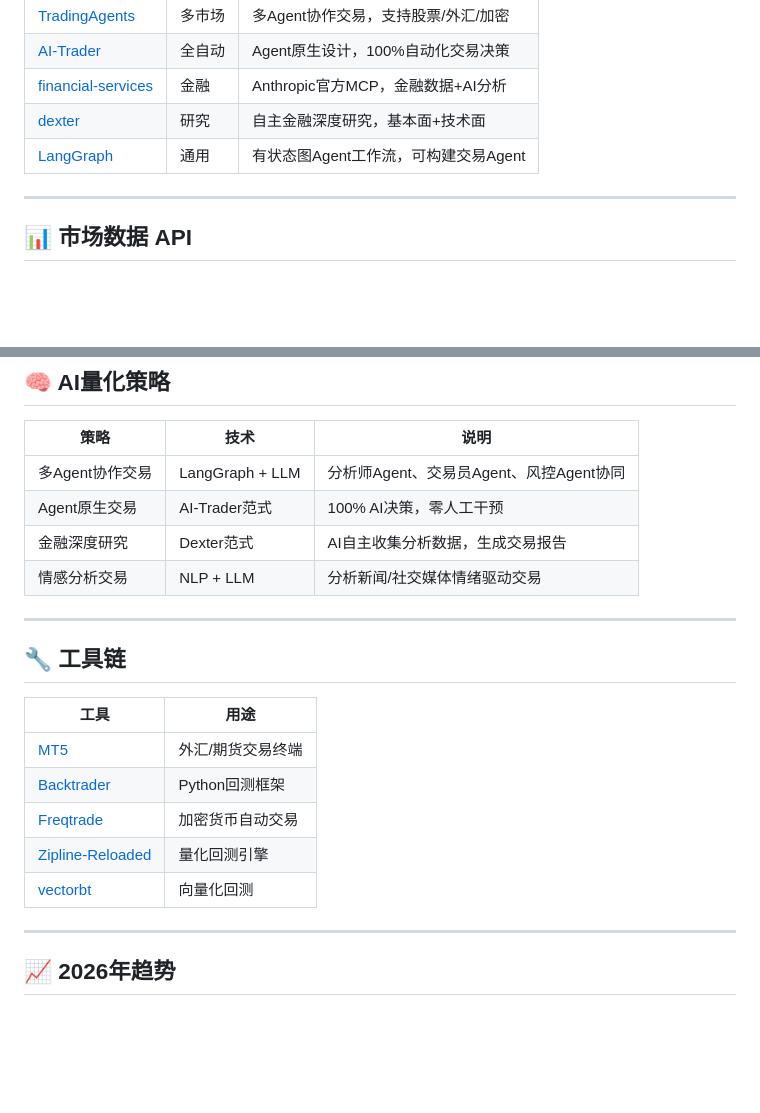
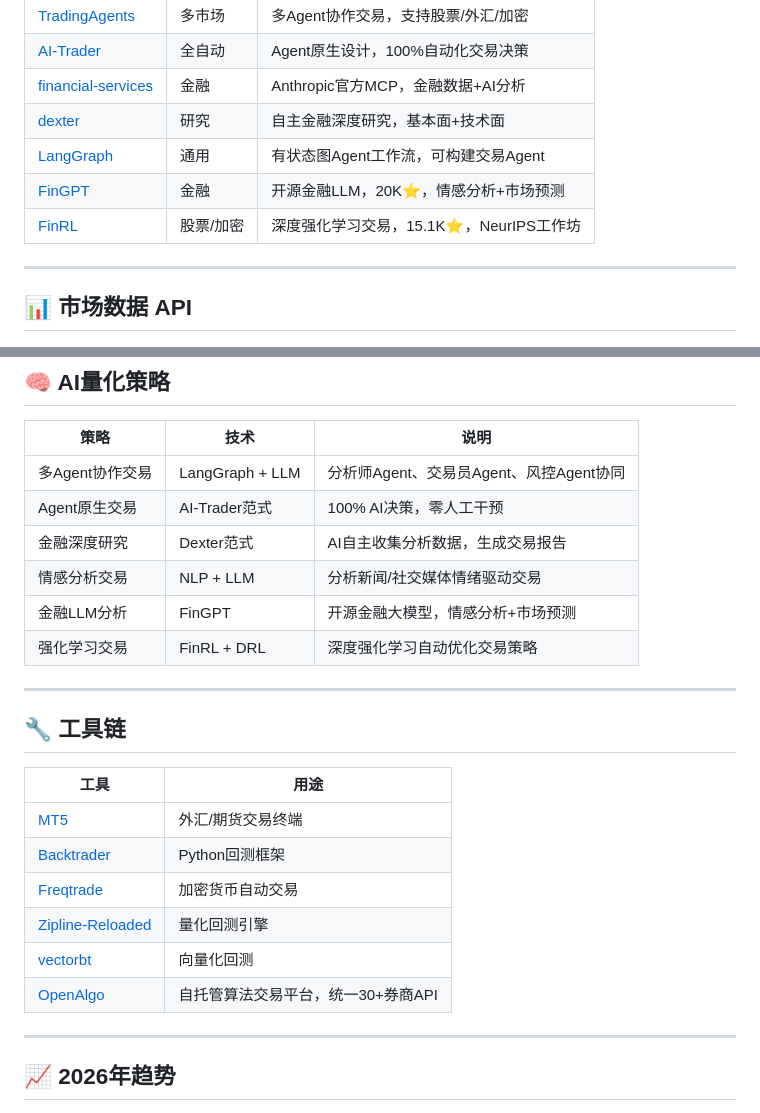
Before and after one commit to cjtdawn-cn/ai-trading-tools, a Markdown page: README.md, 2 parts joined by grey strips. Drawn GitHub-style; blank space fills up the shorter version.

Commit message:
add: FinGPT (20K⭐), FinRL (15.1K⭐), OpenAlgo (1.8K⭐) to tool list

```diff
--- a/README.md
+++ b/README.md
@@ -26,6 +26,8 @@
 | [financial-services](https://github.com/anthropics/financial-services) | 金融 | Anthropic官方MCP，金融数据+AI分析 |
 | [dexter](https://github.com/virattt/dexter) | 研究 | 自主金融深度研究，基本面+技术面 |
 | [LangGraph](https://github.com/langchain-ai/langgraph) | 通用 | 有状态图Agent工作流，可构建交易Agent |
+| [FinGPT](https://github.com/AI4Finance-Foundation/FinGPT) | 金融 | 开源金融LLM，20K⭐，情感分析+市场预测 |
+| [FinRL](https://github.com/AI4Finance-Foundation/FinRL) | 股票/加密 | 深度强化学习交易，15.1K⭐，NeurIPS工作坊 |
 
 ---
 
@@ -49,6 +51,8 @@
 | Agent原生交易 | AI-Trader范式 | 100% AI决策，零人工干预 |
 | 金融深度研究 | Dexter范式 | AI自主收集分析数据，生成交易报告 |
 | 情感分析交易 | NLP + LLM | 分析新闻/社交媒体情绪驱动交易 |
+| 金融LLM分析 | FinGPT | 开源金融大模型，情感分析+市场预测 |
+| 强化学习交易 | FinRL + DRL | 深度强化学习自动优化交易策略 |
 
 ---
 
@@ -61,6 +65,7 @@
 | [Freqtrade](https://github.com/freqtrade/freqtrade) | 加密货币自动交易 |
 | [Zipline-Reloaded](https://github.com/stefan-jansen/zipline-reloaded) | 量化回测引擎 |
 | [vectorbt](https://github.com/polakowo/vectorbt) | 向量化回测 |
+| [OpenAlgo](https://github.com/marketcalls/openalgo) | 自托管算法交易平台，统一30+券商API |
 
 ---
 
```
